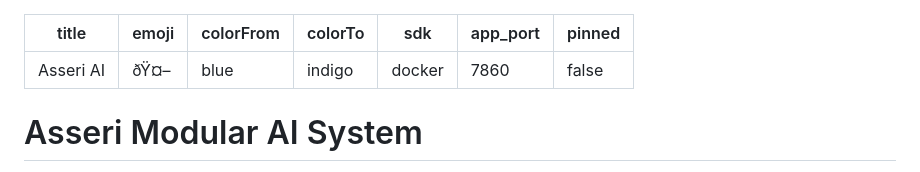
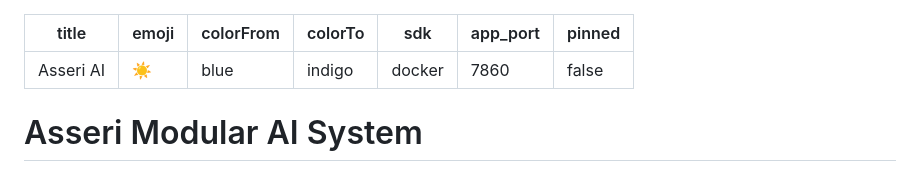
Before and after one commit to asserkdev/asseri-master, a Markdown page: README.md, the part around the change. Drawn GitHub-style.

Commit message:
Fix README emoji metadata encoding for HF

```diff
--- a/README.md
+++ b/README.md
@@ -1,6 +1,6 @@
 ---
 title: Asseri AI
-emoji: "ðŸ¤–"
+emoji: "☀️"
 colorFrom: blue
 colorTo: indigo
 sdk: docker
```
